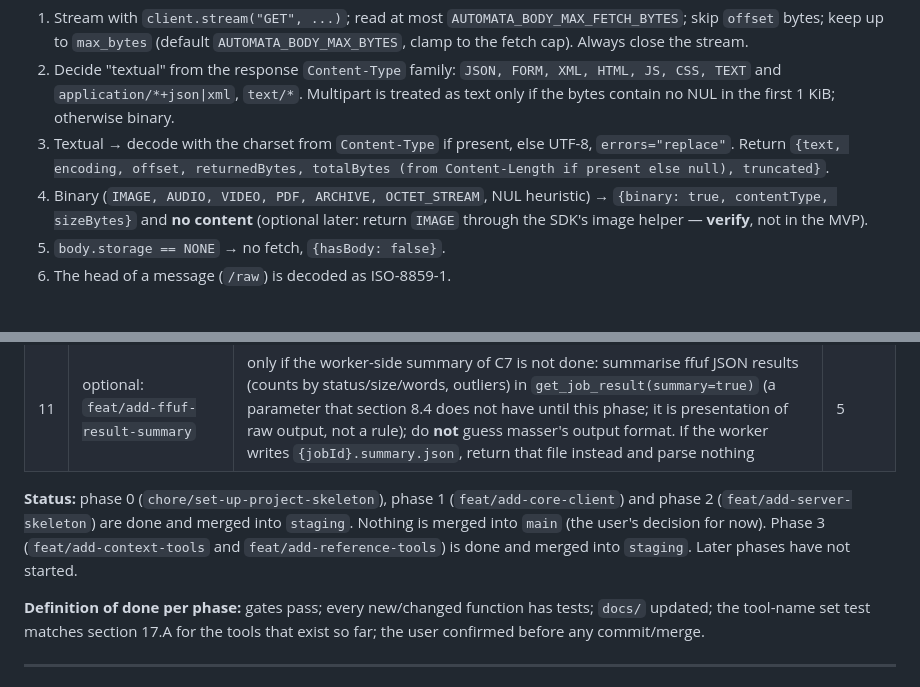
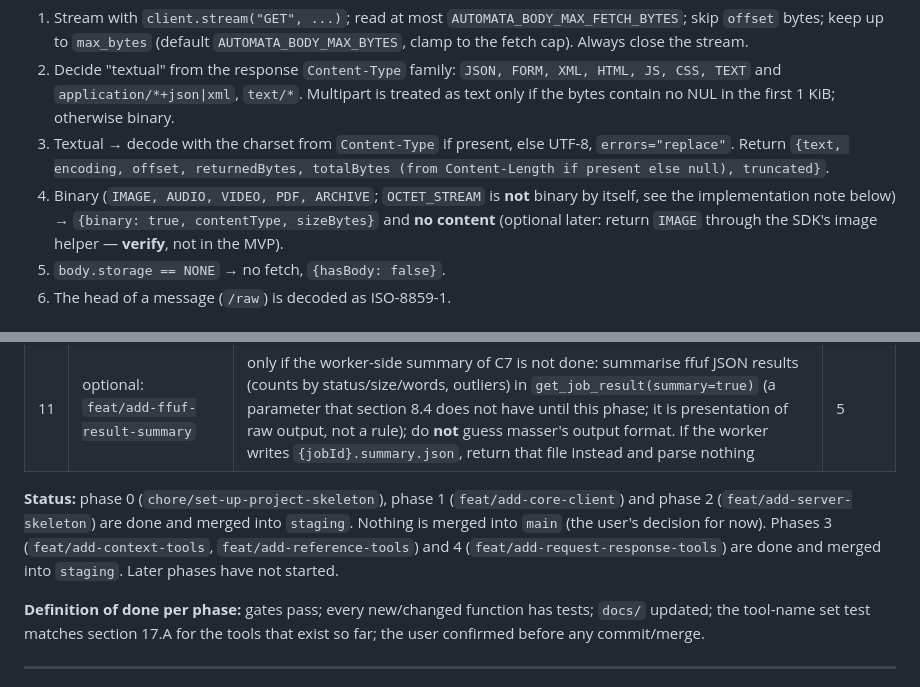
Before and after one commit to anovimous/automata, a Markdown page: mcp/docs/implementation-plan.md, 2 parts joined by grey strips. GitHub-like rendering.

```diff
--- a/mcp/docs/implementation-plan.md
+++ b/mcp/docs/implementation-plan.md
@@ -469,7 +480,7 @@ The core scopes the findings and enforces every rule (visible = the request of t
 1. Stream with `client.stream("GET", ...)`; read at most `AUTOMATA_BODY_MAX_FETCH_BYTES`; skip `offset` bytes; keep up to `max_bytes` (default `AUTOMATA_BODY_MAX_BYTES`, clamp to the fetch cap). Always close the stream.
 2. Decide "textual" from the response `Content-Type` family: `JSON, FORM, XML, HTML, JS, CSS, TEXT` and `application/*+json|xml`, `text/*`. Multipart is treated as text only if the bytes contain no NUL in the first 1 KiB; otherwise binary.
 3. Textual → decode with the charset from `Content-Type` if present, else UTF-8, `errors="replace"`. Return `{text, encoding, offset, returnedBytes, totalBytes (from Content-Length if present else null), truncated}`.
-4. Binary (`IMAGE, AUDIO, VIDEO, PDF, ARCHIVE, OCTET_STREAM`, NUL heuristic) → `{binary: true, contentType, sizeBytes}` and **no content** (optional later: return `IMAGE` through the SDK's image helper — **verify**, not in the MVP).
+4. Binary (`IMAGE, AUDIO, VIDEO, PDF, ARCHIVE`; `OCTET_STREAM` is **not** binary by itself, see the implementation note below) → `{binary: true, contentType, sizeBytes}` and **no content** (optional later: return `IMAGE` through the SDK's image helper — **verify**, not in the MVP).
 5. `body.storage == NONE` → no fetch, `{hasBody: false}`.
 6. The head of a message (`/raw`) is decoded as ISO-8859-1.
 
@@ -609,7 +620,7 @@ Every phase = branches from `staging`, tests included, docs (`docs/core-contract
 | 10 | (core repo) `feat/add-mcp-service-to-compose` | add an `automata-mcp` service to the core's `docker-compose.yml` (build `../../../automata-mcp`, env `AUTOMATA_CORE_URL=http://app:8080`, port 8000, `depends_on: app`) | 9 |
 | 11 | optional: `feat/add-ffuf-result-summary` | only if the worker-side summary of C7 is not done: summarise ffuf JSON results (counts by status/size/words, outliers) in `get_job_result(summary=true)` (a parameter that section 8.4 does not have until this phase; it is presentation of raw output, not a rule); do **not** guess masser's output format. If the worker writes `{jobId}.summary.json`, return that file instead and parse nothing | 5 |
 
-**Status:** phase 0 (`chore/set-up-project-skeleton`), phase 1 (`feat/add-core-client`) and phase 2 (`feat/add-server-skeleton`) are done and merged into `staging`. Nothing is merged into `main` (the user's decision for now). Phase 3 (`feat/add-context-tools` and `feat/add-reference-tools`) is done and merged into `staging`. Later phases have not started.
+**Status:** phase 0 (`chore/set-up-project-skeleton`), phase 1 (`feat/add-core-client`) and phase 2 (`feat/add-server-skeleton`) are done and merged into `staging`. Nothing is merged into `main` (the user's decision for now). Phases 3 (`feat/add-context-tools`, `feat/add-reference-tools`) and 4 (`feat/add-request-response-tools`) are done and merged into `staging`. Later phases have not started.
 
 **Definition of done per phase:** gates pass; every new/changed function has tests; `docs/` updated; the tool-name set test matches section 17.A for the tools that exist so far; the user confirmed before any commit/merge.
 
```
Also changed, not shown: other parts of mcp/docs/implementation-plan.md (+12 -1 lines).
